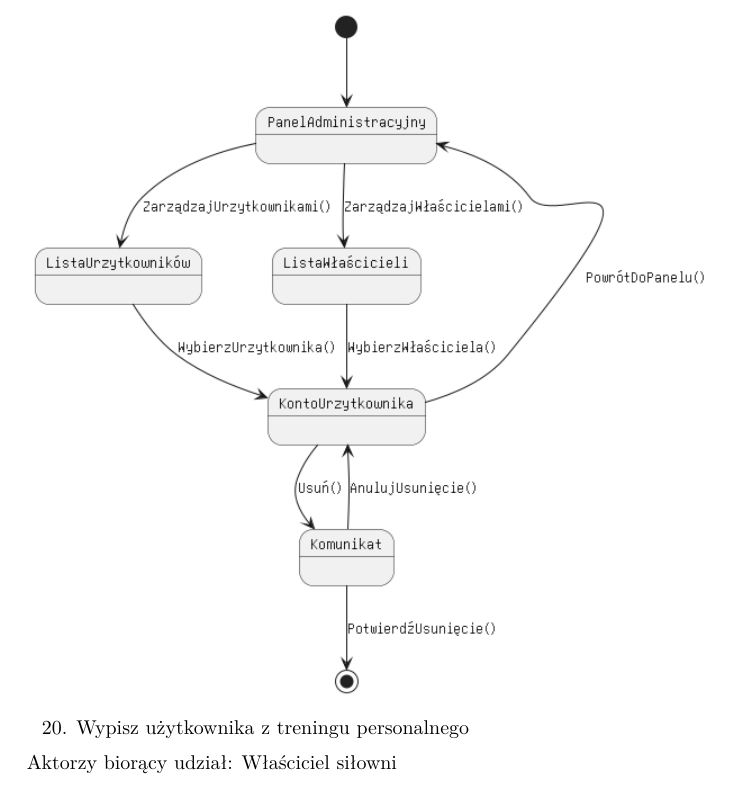
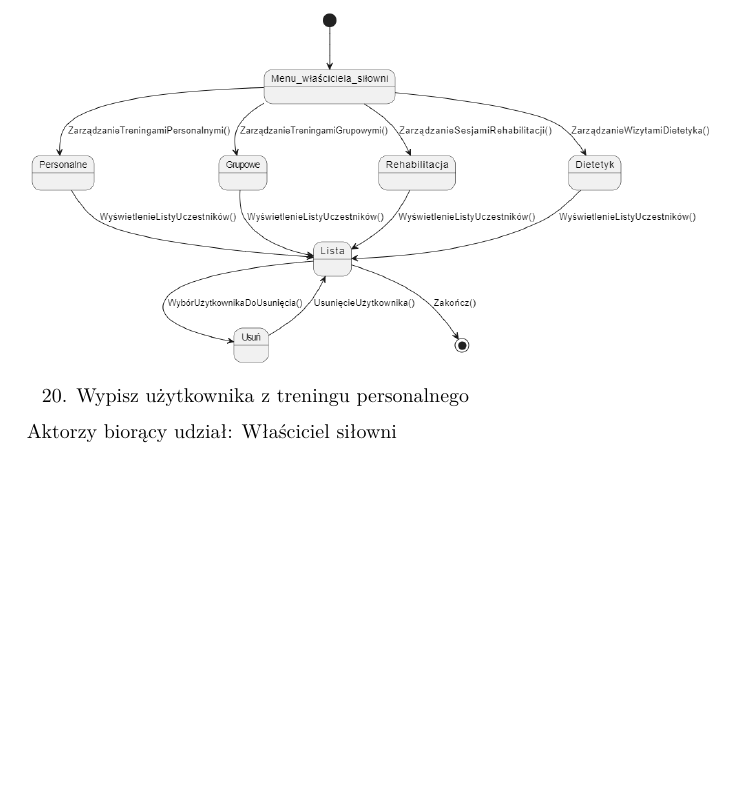
Before and after one commit to pepe5p/simple-gym, a LaTeX document (documentation.tex): part of page 28 of 62, cut so that both start at the same text, the shorter picture padded with empty space. Compiled offline with pdfLaTeX.

Commit message:
Update documentation.tex

```diff
--- a/documentation.tex
+++ b/documentation.tex
@@ -1620,7 +1620,7 @@ systemie i ma dostęp do panelu właściciela siłowni.}
 
 {}
 
-{\includegraphics{diagrams/state/usuń_użytkownika.png}}
+{\includegraphics{diagrams/state/wypisz_użytkownika.png}}
 
 \begin{enumerate}
 \setcounter{enumi}{19}
```
